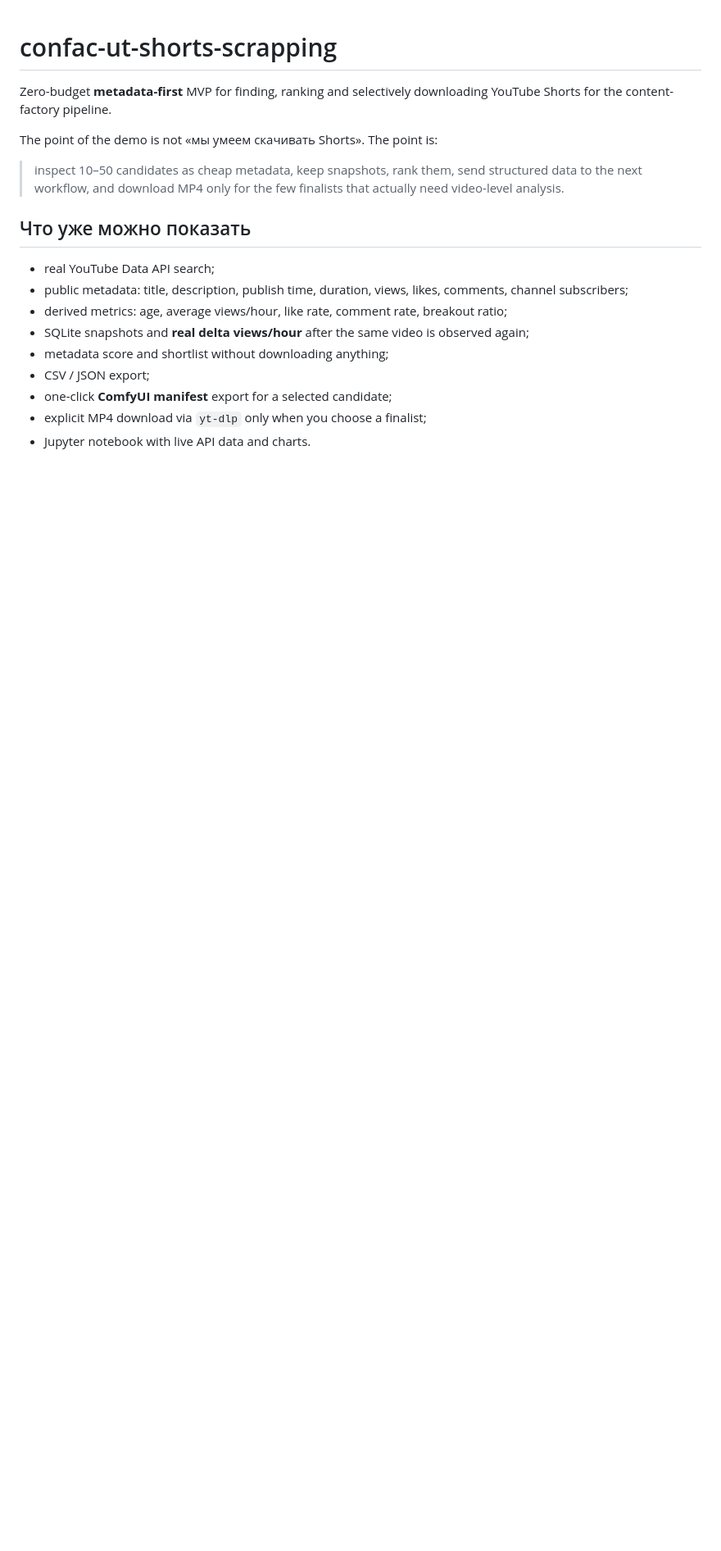
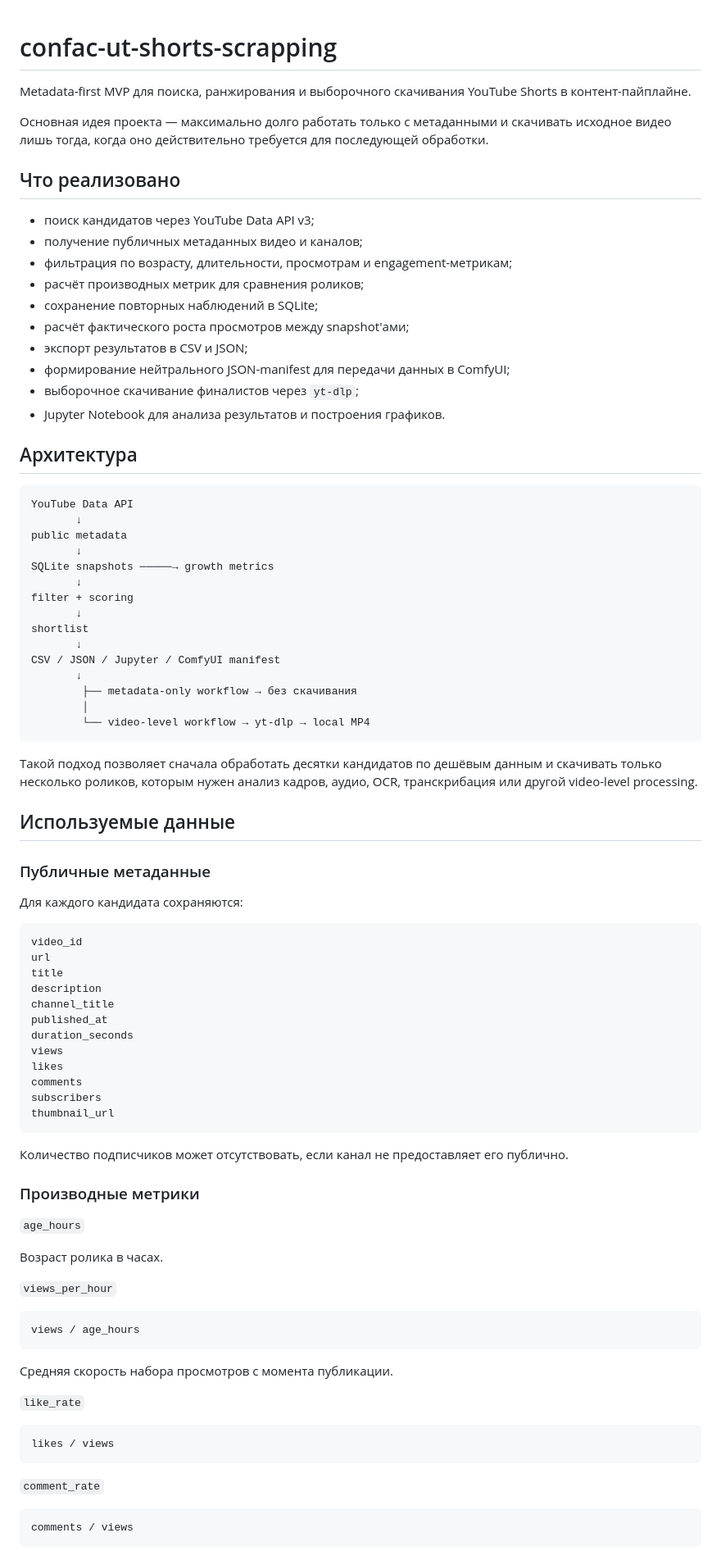
Before and after one commit to JellyfishKa/confac-ut-shorts-scrapping, a Markdown page: README.md, the part around one of its changes. Shown at 82% size. Drawn GitHub-style; blank space fills up the shorter version.

Commit message:
docs: rewrite README as project documentation

````diff
--- a/README.md
+++ b/README.md
@@ -1,19 +1,90 @@
 # confac-ut-shorts-scrapping
 
-Zero-budget **metadata-first** MVP for finding, ranking and selectively downloading YouTube Shorts for the content-factory pipeline.
+Metadata-first MVP для поиска, ранжирования и выборочного скачивания YouTube Shorts в контент-пайплайне.
 
-The point of the demo is not «мы умеем скачивать Shorts». The point is:
+Основная идея проекта — максимально долго работать только с метаданными и скачивать исходное видео лишь тогда, когда оно действительно требуется для последующей обработки.
 
-> inspect 10–50 candidates as cheap metadata, keep snapshots, rank them, send structured data to the next workflow, and download MP4 only for the few finalists that actually need video-level analysis.
+## Что реализовано
 
-## Что уже можно показать
+- поиск кандидатов через YouTube Data API v3;
+- получение публичных метаданных видео и каналов;
+- фильтрация по возрасту, длительности, просмотрам и engagement-метрикам;
+- расчёт производных метрик для сравнения роликов;
+- сохранение повторных наблюдений в SQLite;
+- расчёт фактического роста просмотров между snapshot'ами;
+- экспорт результатов в CSV и JSON;
+- формирование нейтрального JSON-manifest для передачи данных в ComfyUI;
+- выборочное скачивание финалистов через `yt-dlp`;
+- Jupyter Notebook для анализа результатов и построения графиков.
 
-- real YouTube Data API search;
-- public metadata: title, description, publish time, duration, views, likes, comments, channel subscribers;
-- derived metrics: age, average views/hour, like rate, comment rate, breakout ratio;
-- SQLite snapshots and **real delta views/hour** after the same video is observed again;
-- metadata score and shortlist without downloading anything;
-- CSV / JSON export;
-- one-click **ComfyUI manifest** export for a selected candidate;
-- explicit MP4 download via `yt-dlp` only when you choose a finalist;
-- Jupyter notebook with live API data and charts.
+## Архитектура
+
+```text
+YouTube Data API
+       ↓
+public metadata
+       ↓
+SQLite snapshots ─────→ growth metrics
+       ↓
+filter + scoring
+       ↓
+shortlist
+       ↓
+CSV / JSON / Jupyter / ComfyUI manifest
+       ↓
+        ├── metadata-only workflow → без скачивания
+        │
+        └── video-level workflow → yt-dlp → local MP4
+```
+
+Такой подход позволяет сначала обработать десятки кандидатов по дешёвым данным и скачивать только несколько роликов, которым нужен анализ кадров, аудио, OCR, транскрибация или другой video-level processing.
+
+## Используемые данные
+
+### Публичные метаданные
+
+Для каждого кандидата сохраняются:
+
+```text
+video_id
+url
+title
+description
+channel_title
+published_at
+duration_seconds
+views
+likes
+comments
+subscribers
+thumbnail_url
+```
+
+Количество подписчиков может отсутствовать, если канал не предоставляет его публично.
+
+### Производные метрики
+
+`age_hours`
+
+Возраст ролика в часах.
+
+`views_per_hour`
+
+```text
+views / age_hours
+```
+
+Средняя скорость набора просмотров с момента публикации.
+
+`like_rate`
+
+```text
+likes / views
+```
+
+`comment_rate`
+
+```text
+comments / views
+```
+
````
Also changed, not shown: other parts of README.md (+158 -111 lines).
